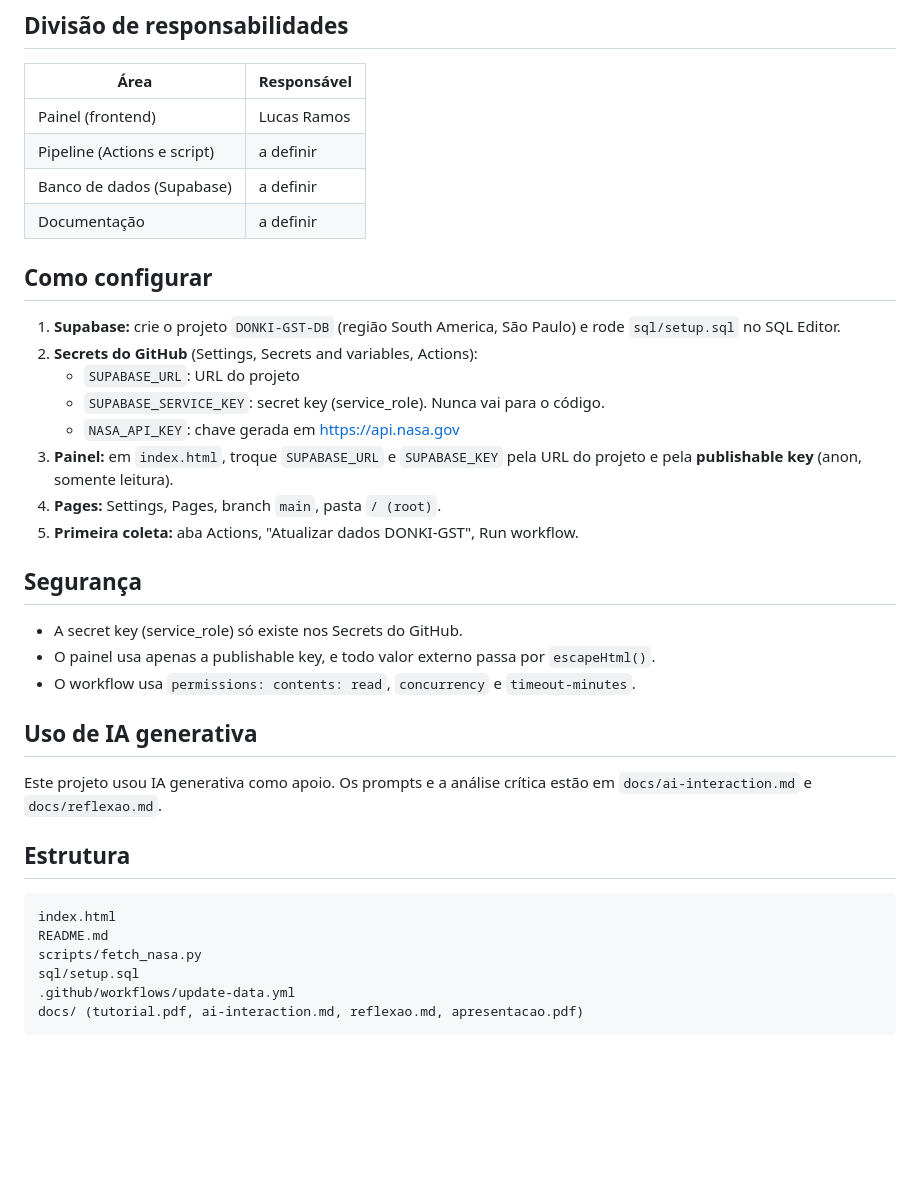
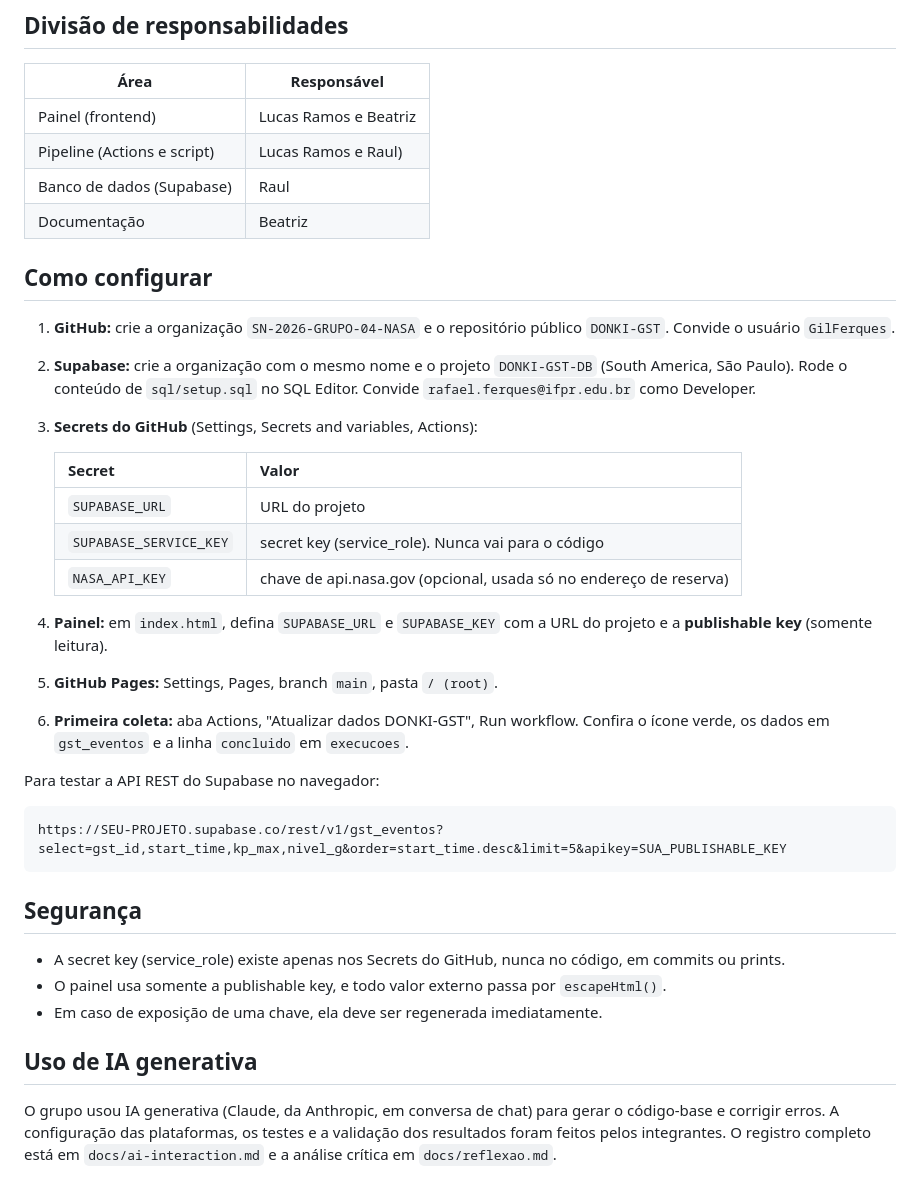
Before and after one commit to DONKI-GST/DONKI-GST, a Markdown page: README.md, the part around one of its changes. GitHub-like rendering; blank space fills up the shorter version.

````diff
--- a/README.md
+++ b/README.md
@@ -33,39 +63,40 @@ GitHub Actions (cron a cada 6 h)  ->  scripts/fetch_nasa.py  ->  Supabase (Postg
 
 | Área | Responsável |
 |------|-------------|
-| Painel (frontend) | Lucas Ramos |
-| Pipeline (Actions e script) | a definir |
-| Banco de dados (Supabase) | a definir |
-| Documentação | a definir |
+| Painel (frontend) | Lucas Ramos e Beatriz |
+| Pipeline (Actions e script) | Lucas Ramos e Raul) |
+| Banco de dados (Supabase) | Raul |
+| Documentação | Beatriz |
+
 
 ## Como configurar
 
-1. **Supabase:** crie o projeto `DONKI-GST-DB` (região South America, São Paulo) e rode `sql/setup.sql` no SQL Editor.
-2. **Secrets do GitHub** (Settings, Secrets and variables, Actions):
-   - `SUPABASE_URL`: URL do projeto
-   - `SUPABASE_SERVICE_KEY`: secret key (service_role). Nunca vai para o código.
-   - `NASA_API_KEY`: chave gerada em https://api.nasa.gov
-3. **Painel:** em `index.html`, troque `SUPABASE_URL` e `SUPABASE_KEY` pela URL do projeto e pela **publishable key** (anon, somente leitura).
-4. **Pages:** Settings, Pages, branch `main`, pasta `/ (root)`.
-5. **Primeira coleta:** aba Actions, "Atualizar dados DONKI-GST", Run workflow.
+1. **GitHub:** crie a organização `SN-2026-GRUPO-04-NASA` e o repositório público `DONKI-GST`. Convide o usuário `GilFerques`.
+2. **Supabase:** crie a organização com o mesmo nome e o projeto `DONKI-GST-DB` (South America, São Paulo). Rode o conteúdo de `sql/setup.sql` no SQL Editor. Convide `rafael.ferques@ifpr.edu.br` como Developer.
+3. **Secrets do GitHub** (Settings, Secrets and variables, Actions):
+
+   | Secret | Valor |
+   |--------|-------|
+   | `SUPABASE_URL` | URL do projeto |
+   | `SUPABASE_SERVICE_KEY` | secret key (service_role). Nunca vai para o código |
+   | `NASA_API_KEY` | chave de api.nasa.gov (opcional, usada só no endereço de reserva) |
+
+4. **Painel:** em `index.html`, defina `SUPABASE_URL` e `SUPABASE_KEY` com a URL do projeto e a **publishable key** (somente leitura).
+5. **GitHub Pages:** Settings, Pages, branch `main`, pasta `/ (root)`.
+6. **Primeira coleta:** aba Actions, "Atualizar dados DONKI-GST", Run workflow. Confira o ícone verde, os dados em `gst_eventos` e a linha `concluido` em `execucoes`.
+
+Para testar a API REST do Supabase no navegador:
+
+```
+https://SEU-PROJETO.supabase.co/rest/v1/gst_eventos?select=gst_id,start_time,kp_max,nivel_g&order=start_time.desc&limit=5&apikey=SUA_PUBLISHABLE_KEY
+```
 
 ## Segurança
 
-- A secret key (service_role) só existe nos Secrets do GitHub.
-- O painel usa apenas a publishable key, e todo valor externo passa por `escapeHtml()`.
-- O workflow usa `permissions: contents: read`, `concurrency` e `timeout-minutes`.
+- A secret key (service_role) existe apenas nos Secrets do GitHub, nunca no código, em commits ou prints.
+- O painel usa somente a publishable key, e todo valor externo passa por `escapeHtml()`.
+- Em caso de exposição de uma chave, ela deve ser regenerada imediatamente.
 
 ## Uso de IA generativa
 
-Este projeto usou IA generativa como apoio. Os prompts e a análise crítica estão em `docs/ai-interaction.md` e `docs/reflexao.md`.
-
-## Estrutura
-
-```
-index.html
-README.md
-scripts/fetch_nasa.py
-sql/setup.sql
-.github/workflows/update-data.yml
-docs/ (tutorial.pdf, ai-interaction.md, reflexao.md, apresentacao.pdf)
-```
+O grupo usou IA generativa (Claude, da Anthropic, em conversa de chat) para gerar o código-base e corrigir erros. A configuração das plataformas, os testes e a validação dos resultados foram feitos pelos integrantes. O registro completo está em `docs/ai-interaction.md` e a análise crítica em `docs/reflexao.md`.
````
Also changed, not shown: other parts of README.md (+42 -12 lines).
